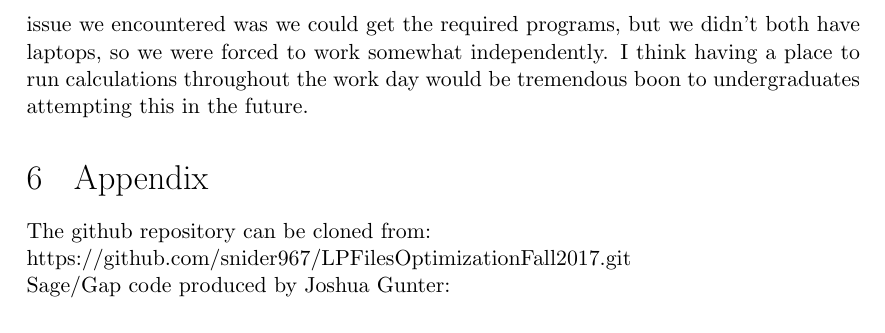
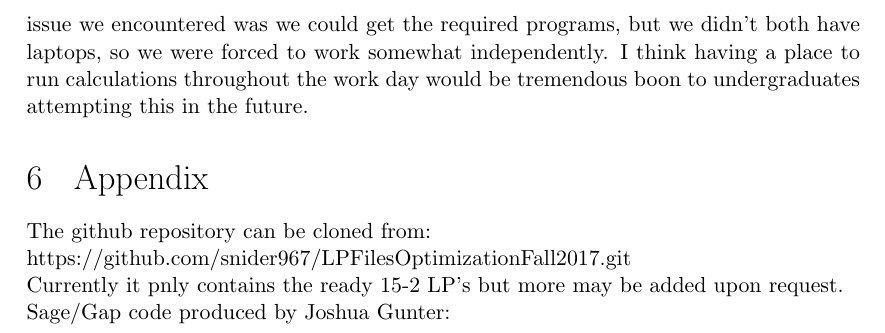
Before and after one commit to snider967/CS4999-FinalPaper, a LaTeX document (cs4999_report.tex): part of page 14 of 14, cut so that both start at the same text. Compiled offline with pdfLaTeX.

Commit message:
added appendix

```diff
--- a/cs4999_report.tex
+++ b/cs4999_report.tex
@@ -500,6 +500,7 @@ One thing which could make the whole project a lot easier would be to get the re
 
 The github repository can be cloned from:\\
 https://github.com/snider967/LPFilesOptimizationFall2017.git\\
+Currently it pnly contains the ready 15-2 LP's but more may be added upon request.\\
 Sage/Gap code produced by Joshua Gunter:
 
 \end{document}
```
Also changed, not shown: cs4999_report.pdf, 2 other files.
